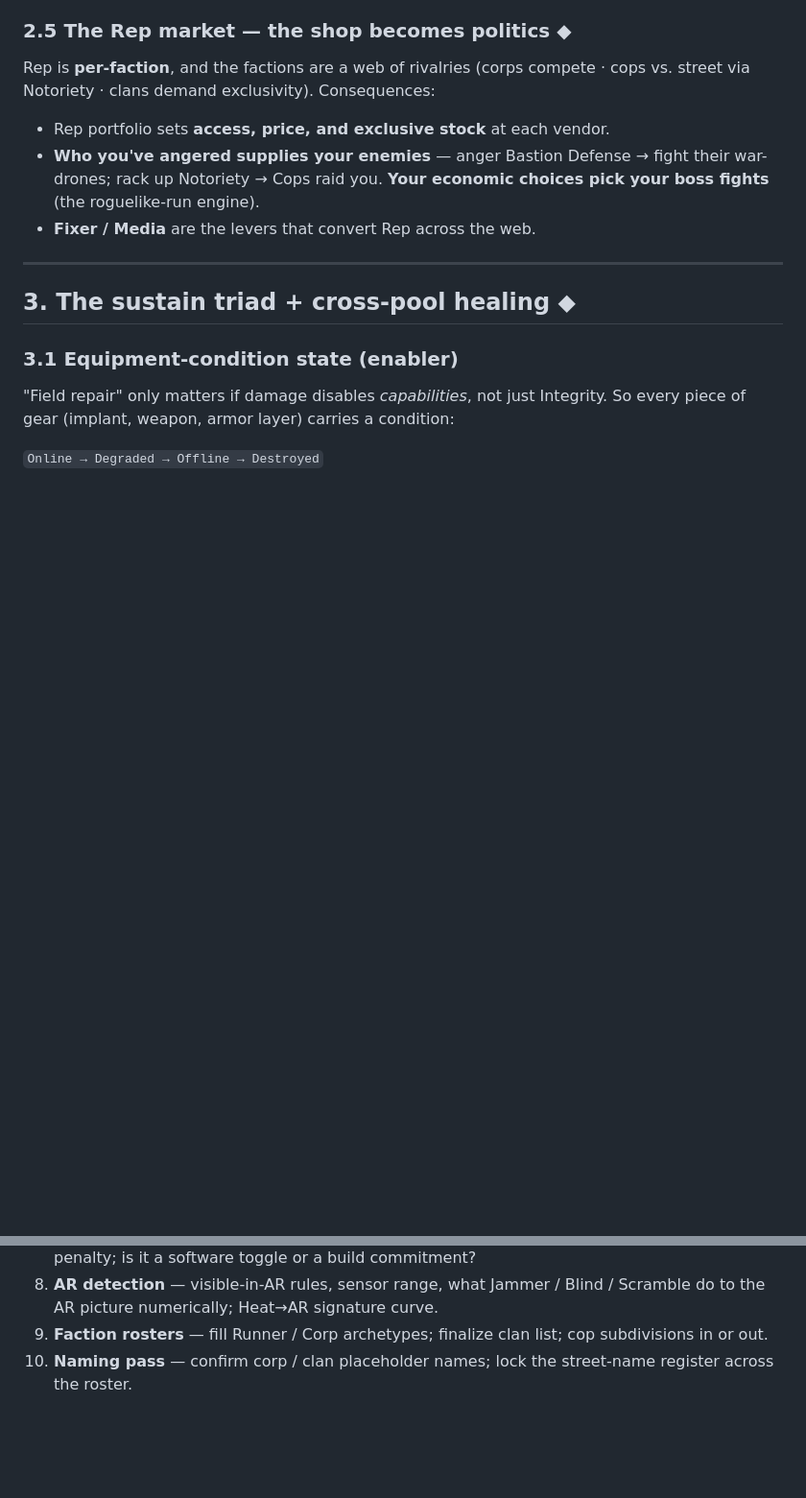
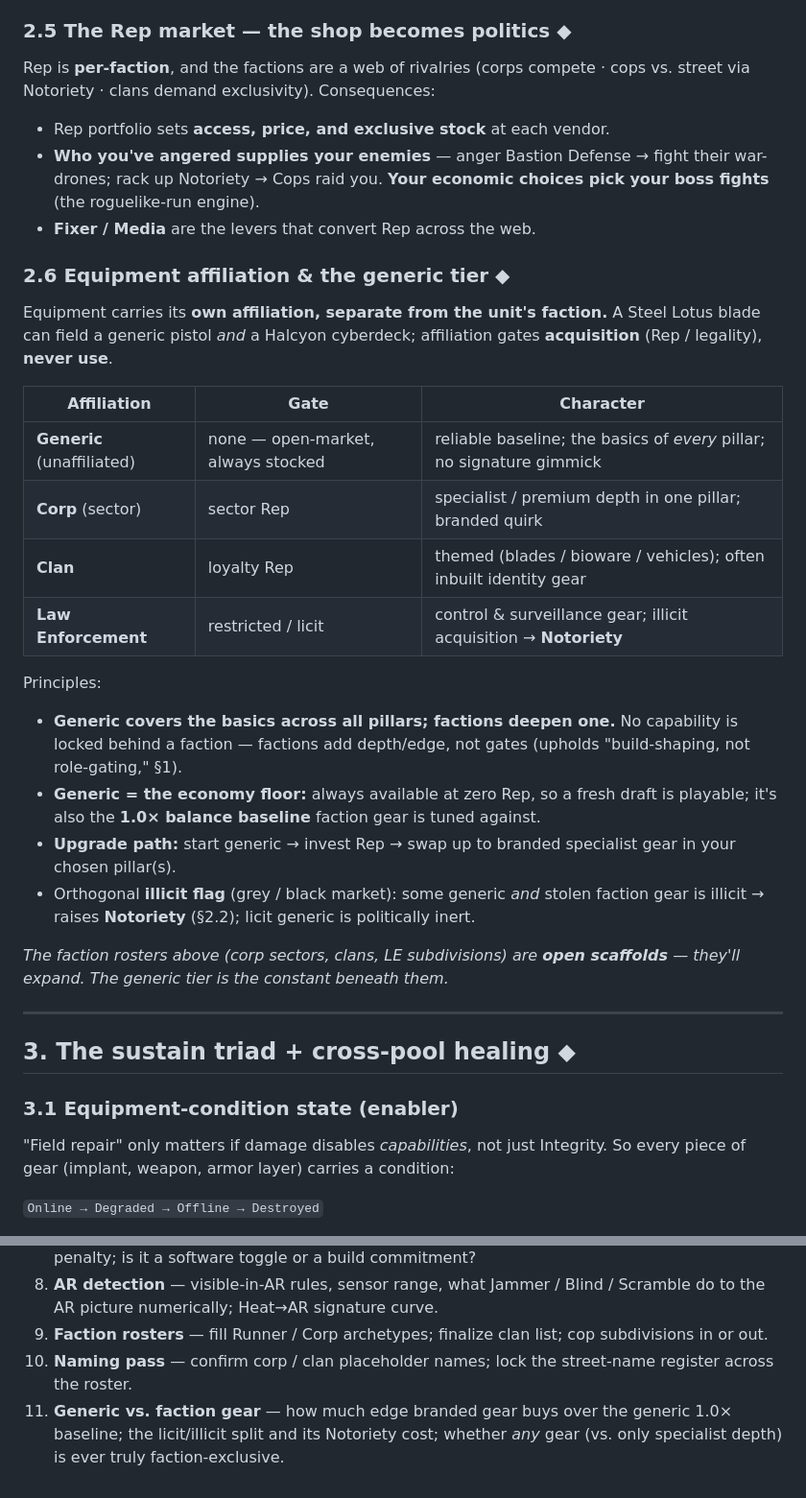
Before and after one commit to benjaminabbitt/atomica, a Markdown page: docs/design-delta-v0.26.md, 2 parts joined by grey strips. Shown at 96% size. GitHub-like rendering; blank space fills up the shorter version.

Commit message:
docs: add generic/unaffiliated equipment tier (affiliation != unit faction)
Separate equipment affiliation from unit faction: affiliation gates acquisition
(Rep/legality), never use. Add the Generic (unaffiliated) open-market tier as the
economy floor and 1.0x balance baseline; Corp/Clan/LE gear is specialist depth on
top, not a capability gate. Note the faction rosters are open scaffolds.

Co-Authored-By: Claude Opus 4.8 (1M context) <noreply@anthropic.com>
Claude-Session: https://claude.ai/code/session_016Z7agCEYSVr5oVrEwpYeyQ

```diff
--- a/docs/design-delta-v0.26.md
+++ b/docs/design-delta-v0.26.md
@@ -73,6 +73,25 @@ Rep is **per-faction**, and the factions are a web of rivalries (corps compete
 - Rep portfolio sets **access, price, and exclusive stock** at each vendor.
 - **Who you've angered supplies your enemies** — anger Bastion Defense → fight their war-drones; rack up Notoriety → Cops raid you. **Your economic choices pick your boss fights** (the roguelike-run engine).
 - **Fixer / Media** are the levers that convert Rep across the web.
+
+### 2.6 Equipment affiliation & the generic tier ◆
+
+Equipment carries its **own affiliation, separate from the unit's faction.** A Steel Lotus blade can field a generic pistol *and* a Halcyon cyberdeck; affiliation gates **acquisition** (Rep / legality), **never use**.
+
+| Affiliation | Gate | Character |
+|---|---|---|
+| **Generic** (unaffiliated) | none — open-market, always stocked | reliable baseline; the basics of *every* pillar; no signature gimmick |
+| **Corp** (sector) | sector Rep | specialist / premium depth in one pillar; branded quirk |
+| **Clan** | loyalty Rep | themed (blades / bioware / vehicles); often inbuilt identity gear |
+| **Law Enforcement** | restricted / licit | control & surveillance gear; illicit acquisition → **Notoriety** |
+
+Principles:
+- **Generic covers the basics across all pillars; factions deepen one.** No capability is locked behind a faction — factions add depth/edge, not gates (upholds "build-shaping, not role-gating," §1).
+- **Generic = the economy floor:** always available at zero Rep, so a fresh draft is playable; it's also the **1.0× balance baseline** faction gear is tuned against.
+- **Upgrade path:** start generic → invest Rep → swap up to branded specialist gear in your chosen pillar(s).
+- Orthogonal **illicit flag** (grey / black market): some generic *and* stolen faction gear is illicit → raises **Notoriety** (§2.2); licit generic is politically inert.
+
+*The faction rosters above (corp sectors, clans, LE subdivisions) are **open scaffolds** — they'll expand. The generic tier is the constant beneath them.*
 
 ---
 
@@ -240,3 +259,4 @@ None of it breaks the crate split or phase ordering.
 8. **AR detection** — visible-in-AR rules, sensor range, what Jammer / Blind / Scramble do to the AR picture numerically; Heat→AR signature curve.
 9. **Faction rosters** — fill Runner / Corp archetypes; finalize clan list; cop subdivisions in or out.
 10. **Naming pass** — confirm corp / clan placeholder names; lock the street-name register across the roster.
+11. **Generic vs. faction gear** — how much edge branded gear buys over the generic 1.0× baseline; the licit/illicit split and its Notoriety cost; whether *any* gear (vs. only specialist depth) is ever truly faction-exclusive.
```
